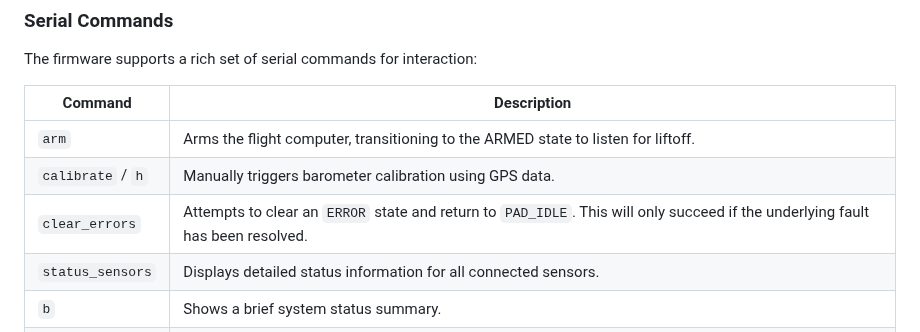
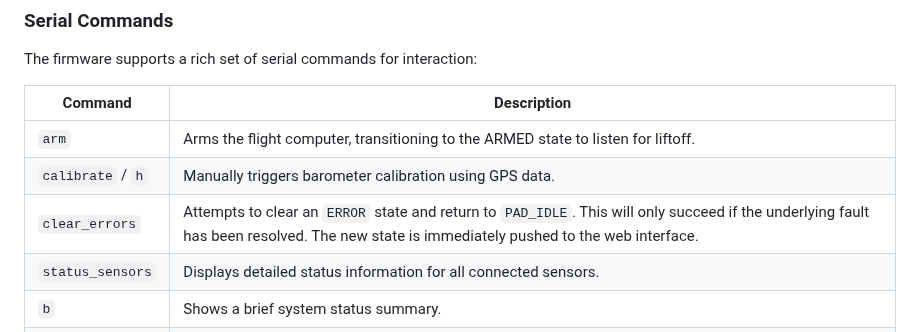
Before and after one commit to madmonkey71/TripleT-Flight-Firmware, a Markdown page: README.md, the part around the change. GitHub-like rendering.

Commit message:
docs: Update clear_errors command description

```diff
--- a/README.md
+++ b/README.md
@@ -109,7 +109,7 @@ The firmware supports a rich set of serial commands for interaction:
 |---|---|
 | `arm` | Arms the flight computer, transitioning to the ARMED state to listen for liftoff. |
 | `calibrate` / `h` | Manually triggers barometer calibration using GPS data. |
-| `clear_errors` | Attempts to clear an `ERROR` state and return to `PAD_IDLE`. This will only succeed if the underlying fault has been resolved. |
+| `clear_errors` | Attempts to clear an `ERROR` state and return to `PAD_IDLE`. This will only succeed if the underlying fault has been resolved. The new state is immediately pushed to the web interface. |
 | `status_sensors` | Displays detailed status information for all connected sensors. |
 | `b` | Shows a brief system status summary. |
 | `f` | Shows SD card storage statistics. |
```
